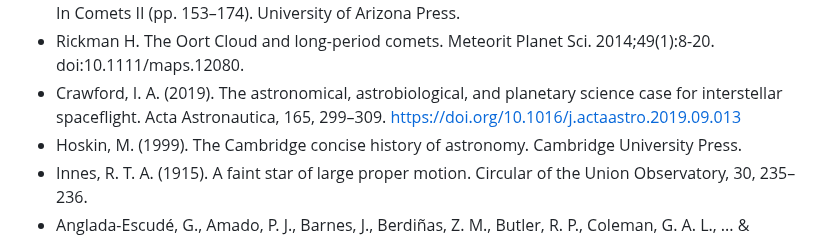
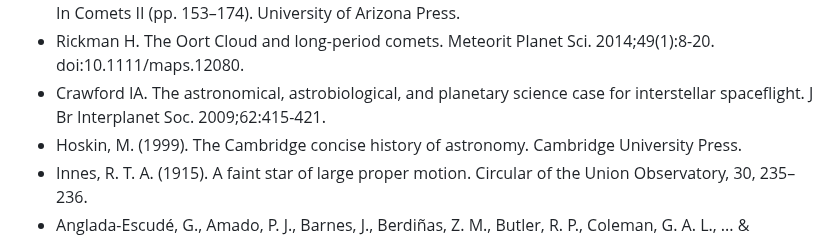
Before and after one commit to chadlupkes/livingcivilization, a Markdown page: bibliography.md, the part around the change. Rendered like a GitHub page.

Commit message:
Update citation for Crawford on interstellar spaceflight

```diff
--- a/bibliography.md
+++ b/bibliography.md
@@ -86,7 +86,7 @@
 - Dick, S. J. (2018). Astrobiology, discovery, and societal impact. Cambridge University Press.
 - Dones, L., Weissman, P. R., Levison, H. F., & Duncan, M. J. (2004). Oort Cloud formation and dynamics. In Comets II (pp. 153–174). University of Arizona Press.
 - Rickman H. The Oort Cloud and long-period comets. Meteorit Planet Sci. 2014;49(1):8-20. doi:10.1111/maps.12080.
-- Crawford, I. A. (2019). The astronomical, astrobiological, and planetary science case for interstellar spaceflight. Acta Astronautica, 165, 299–309. [https://doi.org/10.1016/j.actaastro.2019.09.013](https://doi.org/10.1016/j.actaastro.2019.09.013)
+- Crawford IA. The astronomical, astrobiological, and planetary science case for interstellar spaceflight. J Br Interplanet Soc. 2009;62:415-421.
 - Hoskin, M. (1999). The Cambridge concise history of astronomy. Cambridge University Press.
 - Innes, R. T. A. (1915). A faint star of large proper motion. Circular of the Union Observatory, 30, 235–236.
 - Anglada-Escudé, G., Amado, P. J., Barnes, J., Berdiñas, Z. M., Butler, R. P., Coleman, G. A. L., ... & Zechmeister, M. (2016). A terrestrial planet candidate in a temperate orbit around Proxima Centauri. Nature, 536(7617), 437–440. [https://doi.org/10.1038/nature19106](https://doi.org/10.1038/nature19106)
```
